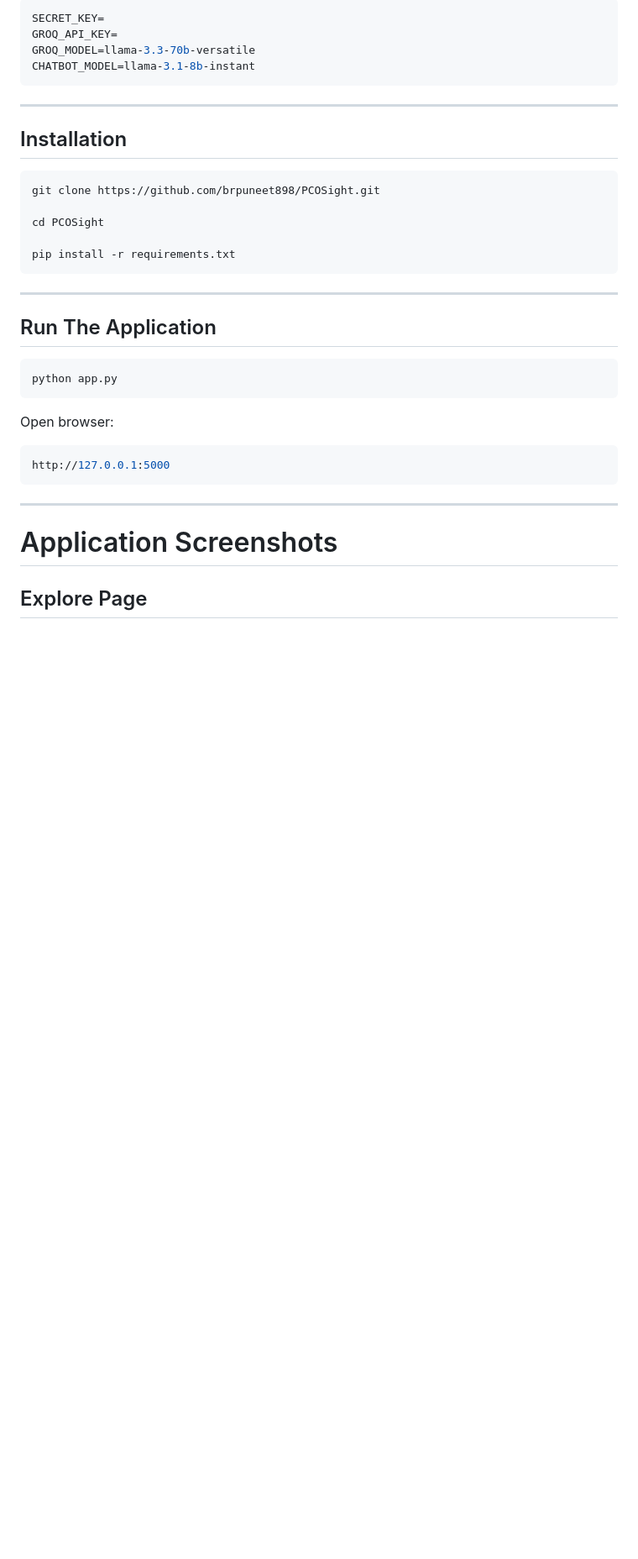
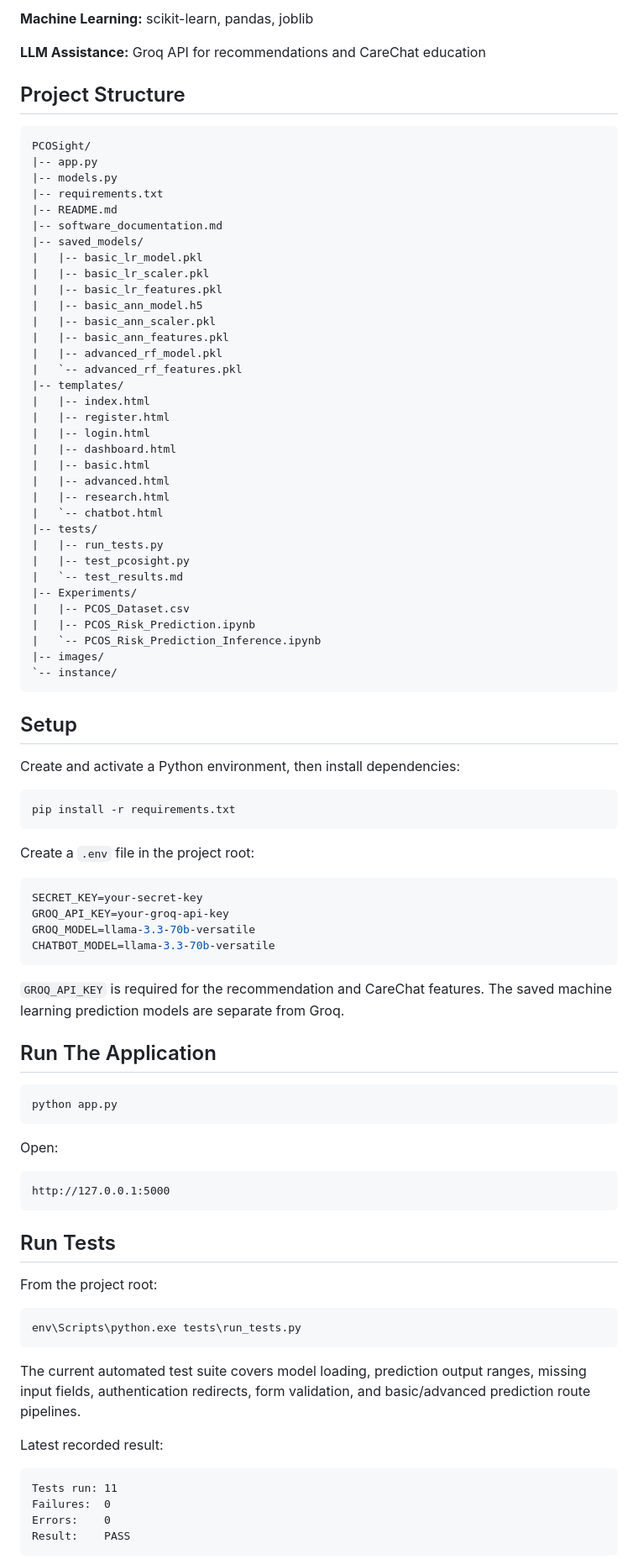
Before and after one commit to brpuneet898/PCOSight, a Markdown page: README.md, the part around one of its changes. Shown at 84% size. Rendered like a GitHub page; blank space fills up the shorter version.

Commit message:
updated final README file

````diff
--- a/README.md
+++ b/README.md
@@ -46,24 +35,65 @@ Create a `.env` file in the root directory and add the following:
 
-```env
-SECRET_KEY=
-GROQ_API_KEY=
-GROQ_MODEL=llama-3.3-70b-versatile
-CHATBOT_MODEL=llama-3.1-8b-instant
+**Machine Learning:** scikit-learn, pandas, joblib
+
+**LLM Assistance:** Groq API for recommendations and CareChat education
+
+## Project Structure
+
+```text
+PCOSight/
+|-- app.py
+|-- models.py
+|-- requirements.txt
+|-- README.md
+|-- software_documentation.md
+|-- saved_models/
+|   |-- basic_lr_model.pkl
+|   |-- basic_lr_scaler.pkl
+|   |-- basic_lr_features.pkl
+|   |-- basic_ann_model.h5
+|   |-- basic_ann_scaler.pkl
+|   |-- basic_ann_features.pkl
+|   |-- advanced_rf_model.pkl
+|   `-- advanced_rf_features.pkl
+|-- templates/
+|   |-- index.html
+|   |-- register.html
+|   |-- login.html
+|   |-- dashboard.html
+|   |-- basic.html
+|   |-- advanced.html
+|   |-- research.html
+|   `-- chatbot.html
+|-- tests/
+|   |-- run_tests.py
+|   |-- test_pcosight.py
+|   `-- test_results.md
+|-- Experiments/
+|   |-- PCOS_Dataset.csv
+|   |-- PCOS_Risk_Prediction.ipynb
+|   `-- PCOS_Risk_Prediction_Inference.ipynb
+|-- images/
+`-- instance/
 ```
 
----
+## Setup
 
-## Installation
+Create and activate a Python environment, then install dependencies:
 
 ```bash
-git clone https://github.com/brpuneet898/PCOSight.git
-
-cd PCOSight
-
 pip install -r requirements.txt
 ```
 
----
+Create a `.env` file in the project root:
+
+```env
+SECRET_KEY=your-secret-key
+GROQ_API_KEY=your-groq-api-key
+GROQ_MODEL=llama-3.3-70b-versatile
+CHATBOT_MODEL=llama-3.3-70b-versatile
+```
+
+`GROQ_API_KEY` is required for the recommendation and CareChat features. The saved machine learning prediction models are separate from Groq.
 
 ## Run The Application
 
@@ -71,14 +101,28 @@ pip install -r requirements.txt
 python app.py
 ```
 
-Open browser:
+Open:
 
-```bash
+```text
 http://127.0.0.1:5000
 ```
 
----
+## Run Tests
 
-# Application Screenshots
+From the project root:
 
-## Explore Page
+```powershell
+env\Scripts\python.exe tests\run_tests.py
+```
+
+The current automated test suite covers model loading, prediction output ranges, missing input fields, authentication redirects, form validation, and basic/advanced prediction route pipelines.
+
+Latest recorded result:
+
+```text
+Tests run: 11
+Failures:  0
+Errors:    0
+Result:    PASS
+```
+
````
Also changed, not shown: other parts of README.md (+32 -178 lines).
